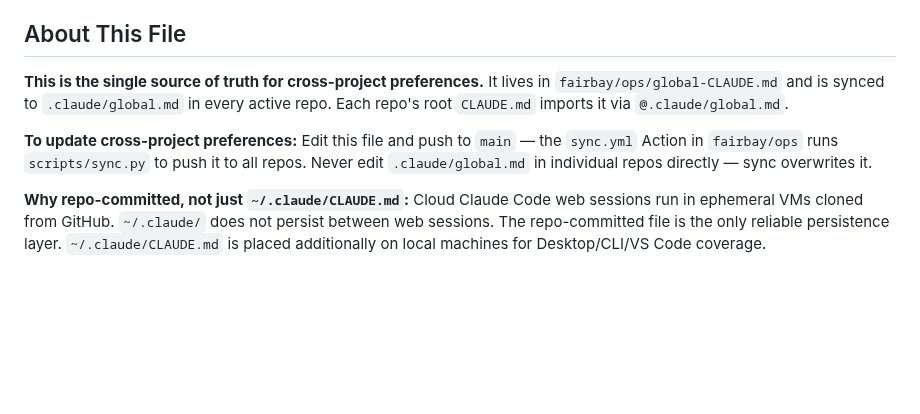
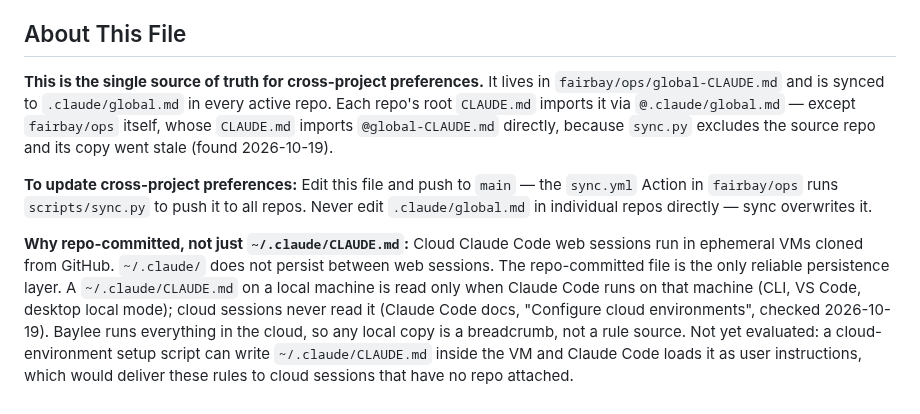
Before and after one commit to fairbay/intermission, a Markdown page: .claude/global.md, the part around the change. Drawn GitHub-style; blank space fills up the shorter version.

Commit message:
sync .claude/global.md from ops

```diff
--- a/.claude/global.md
+++ b/.claude/global.md
@@ -408,8 +408,8 @@ Otherwise: finish an item → verify → log the decision → pull the next item
 
 ## About This File
 
-**This is the single source of truth for cross-project preferences.** It lives in `fairbay/ops/global-CLAUDE.md` and is synced to `.claude/global.md` in every active repo. Each repo's root `CLAUDE.md` imports it via `@.claude/global.md`.
+**This is the single source of truth for cross-project preferences.** It lives in `fairbay/ops/global-CLAUDE.md` and is synced to `.claude/global.md` in every active repo. Each repo's root `CLAUDE.md` imports it via `@.claude/global.md` — except `fairbay/ops` itself, whose `CLAUDE.md` imports `@global-CLAUDE.md` directly, because `sync.py` excludes the source repo and its copy went stale (found 2026-10-19).
 
 **To update cross-project preferences:** Edit this file and push to `main` — the `sync.yml` Action in `fairbay/ops` runs `scripts/sync.py` to push it to all repos. Never edit `.claude/global.md` in individual repos directly — sync overwrites it.
 
-**Why repo-committed, not just `~/.claude/CLAUDE.md`:** Cloud Claude Code web sessions run in ephemeral VMs cloned from GitHub. `~/.claude/` does not persist between web sessions. The repo-committed file is the only reliable persistence layer. `~/.claude/CLAUDE.md` is placed additionally on local machines for Desktop/CLI/VS Code coverage.
+**Why repo-committed, not just `~/.claude/CLAUDE.md`:** Cloud Claude Code web sessions run in ephemeral VMs cloned from GitHub. `~/.claude/` does not persist between web sessions. The repo-committed file is the only reliable persistence layer. A `~/.claude/CLAUDE.md` on a local machine is read only when Claude Code runs on that machine (CLI, VS Code, desktop local mode); cloud sessions never read it (Claude Code docs, "Configure cloud environments", checked 2026-10-19). Baylee runs everything in the cloud, so any local copy is a breadcrumb, not a rule source. Not yet evaluated: a cloud-environment setup script can write `~/.claude/CLAUDE.md` inside the VM and Claude Code loads it as user instructions, which would deliver these rules to cloud sessions that have no repo attached.
```
